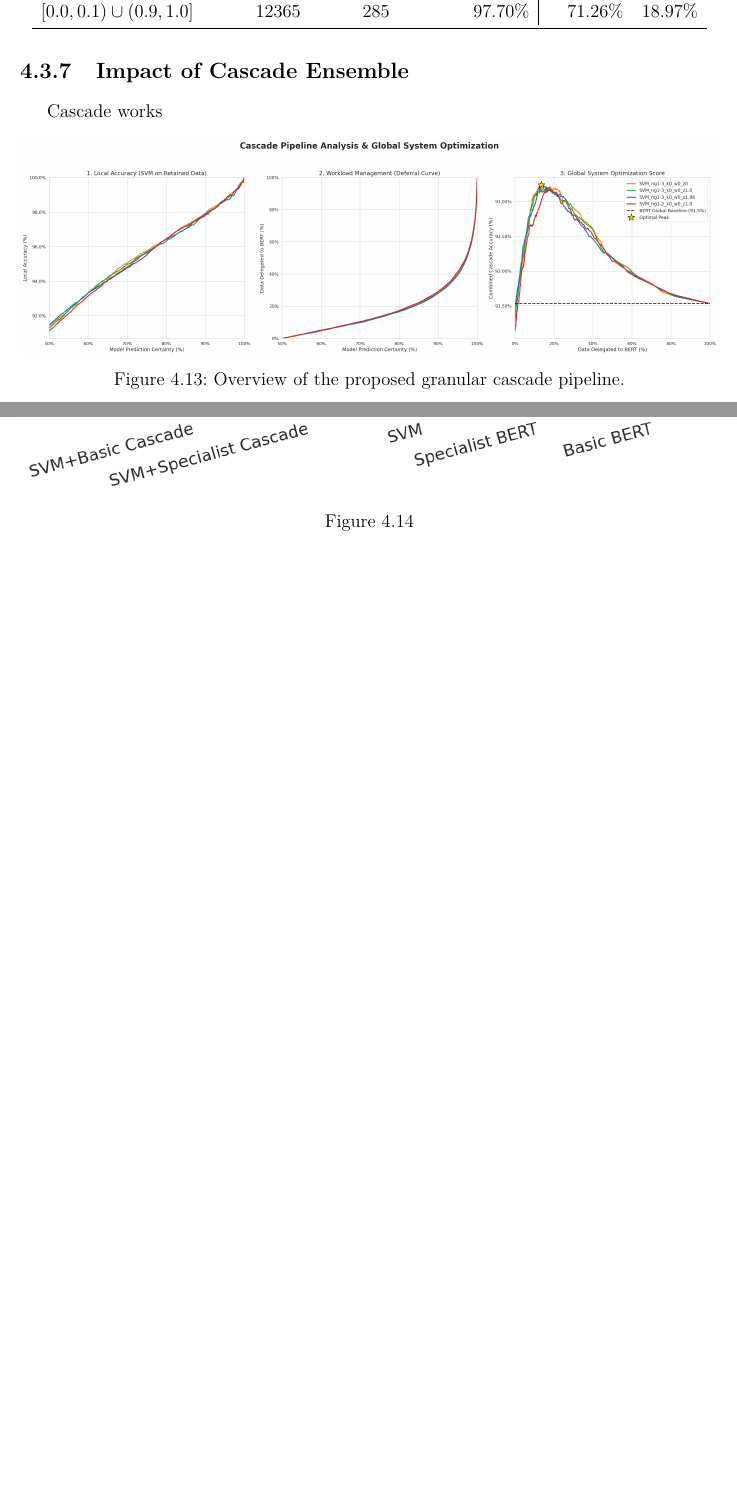
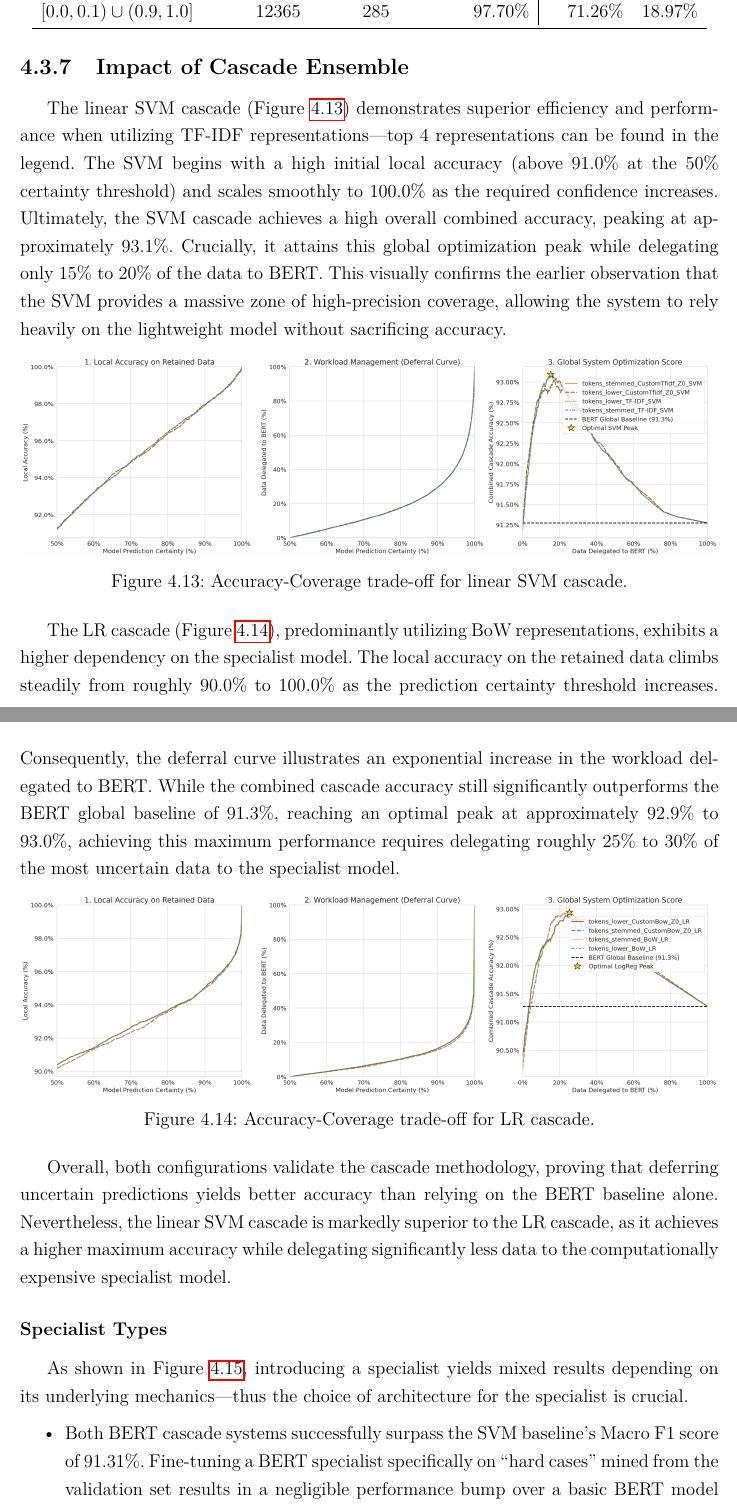
Before and after one commit to JanSupierz/Sentiment, a LaTeX thesis (PracaMagisterska/main.tex): two parts of pages 58 and 59 of 79, joined at a grey line, cut so that both start at the same text, the shorter picture padded with empty space. Compiled offline with pdfLaTeX.

Commit message:
Results done

```diff
--- a/PracaMagisterska/main.tex
+++ b/PracaMagisterska/main.tex
@@ -1741,18 +1731,26 @@ Despite this favorable error distribution, \logreg{} achieves a much smaller wor
 \end{table}
 \subsection{Impact of Cascade Ensemble}
 
-Cascade works
+The linear SVM cascade (Figure~\ref{fig:svm_acc_cov_trade-off}) demonstrates superior efficiency and performance when utilizing TF-IDF representations---top 4 representations can be found in the legend. The SVM begins with a high initial local accuracy (above $91.0\%$ at the $50\%$ certainty threshold) and scales smoothly to $100.0\%$ as the required confidence increases. Ultimately, the SVM cascade achieves a high overall combined accuracy, peaking at approximately $93.1\%$. Crucially, it attains this global optimization peak while delegating only $15\%$ to $20\%$ of the data to BERT. This visually confirms the earlier observation that the SVM provides a massive zone of high-precision coverage, allowing the system to rely heavily on the lightweight model without sacrificing accuracy.
 
 \begin{figure}[htbp]
 	\centering
-	\includegraphics[width=1\textwidth]{./figures/analysis/accuracy_coverage_tradeoff.png}
-	\caption{Overview of the proposed granular cascade pipeline.}
-	\label{fig:a}
+	\includegraphics[width=1\textwidth]{./figures/analysis/svm_accuracy_coverage_tradeoff.png}
+	\caption{Accuracy-Coverage trade-off for linear SVM cascade.}
+	\label{fig:svm_acc_cov_trade-off}
 \end{figure}
 
+The \logreg{} cascade (Figure~\ref{fig:lr_acc_cov_trade-off}), predominantly utilizing BoW representations, exhibits a higher dependency on the specialist model. The local accuracy on the retained data climbs steadily from roughly $90.0\%$ to $100.0\%$ as the prediction certainty threshold increases. Consequently, the deferral curve illustrates an exponential increase in the workload delegated to BERT. While the combined cascade accuracy still significantly outperforms the BERT global baseline of $91.3\%$, reaching an optimal peak at approximately $92.9\%$ to $93.0\%$, achieving this maximum performance requires delegating roughly $25\%$ to $30\%$ of the most uncertain data to the specialist model.
+
 \begin{figure}[htbp]
 	\centering
-	\includegraphics[width=1\textwidth]{./figures/thesis/thesis_final_results.png}
-	\caption{}
-	\label{fig:e}
+	\includegraphics[width=1\textwidth]{./figures/analysis/logreg_accuracy_coverage_tradeoff.png}
+	\caption{Accuracy-Coverage trade-off for \logreg{} cascade.}
+	\label{fig:lr_acc_cov_trade-off}
 \end{figure}
+
+Overall, both configurations validate the cascade methodology, proving that deferring uncertain predictions yields better accuracy than relying on the BERT baseline alone. Nevertheless, the linear SVM cascade is markedly superior to the \logreg{} cascade, as it achieves a higher maximum accuracy while delegating significantly less data to the computationally expensive specialist model.
+
+\subsubsection{Specialist Types}
+
+As shown in Figure~\ref{fig:cascade_comp}, introducing a specialist yields mixed results depending on its underlying mechanics---thus the choice of architecture for the specialist is crucial.
@@ -1758,0 +1762,5 @@ Cascade works
+	\label{fig:cascade_comp}
+\end{figure}
+
+\begin{itemize}
+	\item Both BERT cascade systems successfully surpass the SVM baseline's Macro F1 score of $91.31\%$. Fine-tuning a BERT specialist specifically on ``hard cases'' mined from the validation set results in a negligible performance bump over a basic BERT model ($92.36\%$ versus $92.34\%$, $p=0.859684$). This lack of statistical significance likely stems from the relatively small volume of hard samples available for fine-tuning.
@@ -1758,0 +1781,2 @@ Cascade works
+	\label{fig:cascade_confusion}
+\end{figure}
```
Also changed, not shown: PracaMagisterska/figures/analysis/accuracy_coverage_tradeoff.png (deleted), PracaMagisterska/figures/analysis/logreg_accuracy_coverage_tradeoff.png (added), PracaMagisterska/figures/analysis/svm_accuracy_coverage_tradeoff.png (added), PracaMagisterska/figures/thesis/all_models_hard_cases_cm.png (added), PracaMagisterska/figures/thesis/cascade_comparison_f1_macro.png (added), PracaMagisterska/figures/thesis/thesis_final_results.png (deleted), PracaMagisterska/main.tex (37 more changed lines).
